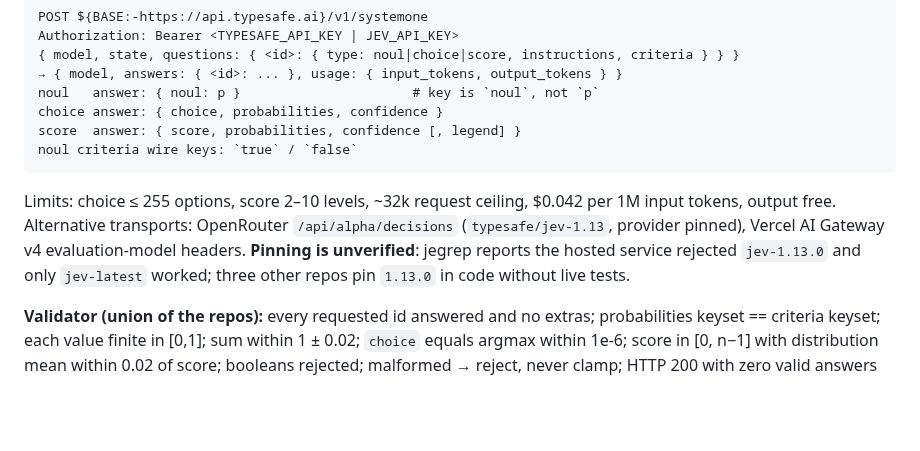
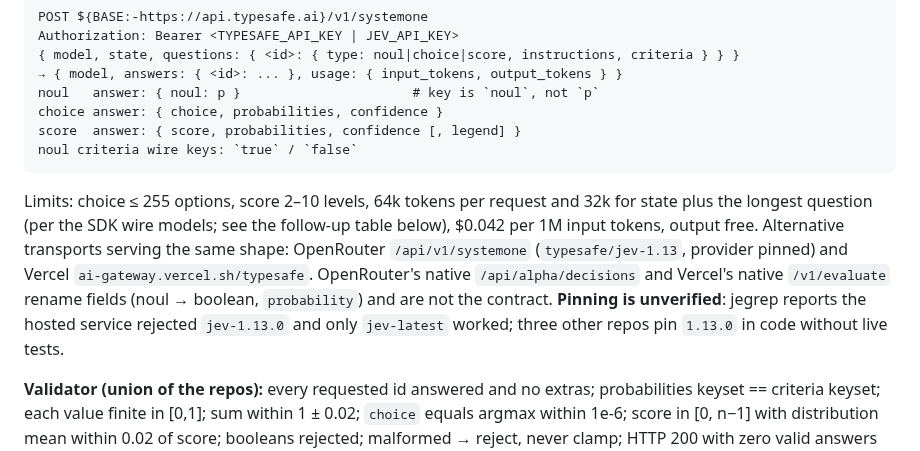
Before and after one commit to Skobyn/Apex-Dev-Skills, a Markdown page: docs/research/jev-ecosystem-survey.md, the part around the change. Rendered like a GitHub page; blank space fills up the shorter version.

Commit message:
docs: correct wording and internal inconsistencies in the apex-dispatch spec
- §5.2 step 5: uncertain routing falls to the middle tier or the existing
  floor, whichever is higher, so it can never lower a route (law 2).
- §6: the directive look-ahead is 6 lines today (iterate.sh:102); the
  spec now says it is widened to 8 to fit six directive lines.
- §5.3 A: drop Bash(dangerouslyDisableSandbox:true), which cannot match
  (it is a tool parameter); point to allowUnsandboxedCommands instead.
- §1: model-alias enum matches §5.3 E; "no new gates" restated to name
  the refuse-only gates the design does add.
- Survey: transport and token-limit lines match the follow-up findings
  and spec §4 (/api/v1/systemone; 64k/32k limits).

Co-Authored-By: Claude Opus 5.5 <noreply@anthropic.com>
Claude-Session: https://claude.ai/code/session_01C6Vrfy6bi1mdQob8EYpPVz

````diff
--- a/docs/research/jev-ecosystem-survey.md
+++ b/docs/research/jev-ecosystem-survey.md
@@ -55,7 +55,7 @@ score  answer: { score, probabilities, confidence [, legend] }
 noul criteria wire keys: `true` / `false`
 ```
 
-Limits: choice ≤ 255 options, score 2–10 levels, ~32k request ceiling, $0.042 per 1M input tokens, output free. Alternative transports: OpenRouter `/api/alpha/decisions` (`typesafe/jev-1.13`, provider pinned), Vercel AI Gateway v4 evaluation-model headers. **Pinning is unverified**: jegrep reports the hosted service rejected `jev-1.13.0` and only `jev-latest` worked; three other repos pin `1.13.0` in code without live tests.
+Limits: choice ≤ 255 options, score 2–10 levels, 64k tokens per request and 32k for state plus the longest question (per the SDK wire models; see the follow-up table below), $0.042 per 1M input tokens, output free. Alternative transports serving the same shape: OpenRouter `/api/v1/systemone` (`typesafe/jev-1.13`, provider pinned) and Vercel `ai-gateway.vercel.sh/typesafe`. OpenRouter's native `/api/alpha/decisions` and Vercel's native `/v1/evaluate` rename fields (noul → boolean, `probability`) and are not the contract. **Pinning is unverified**: jegrep reports the hosted service rejected `jev-1.13.0` and only `jev-latest` worked; three other repos pin `1.13.0` in code without live tests.
 
 **Validator (union of the repos):** every requested id answered and no extras; probabilities keyset == criteria keyset; each value finite in [0,1]; sum within 1 ± 0.02; `choice` equals argmax within 1e-6; score in [0, n−1] with distribution mean within 0.02 of score; booleans rejected; malformed → reject, never clamp; HTTP 200 with zero valid answers == failure; a missing answer keeps the local estimate, never a neutral default; a null confidence never satisfies a threshold.
 
````
Also changed, not shown: 1 other file.
